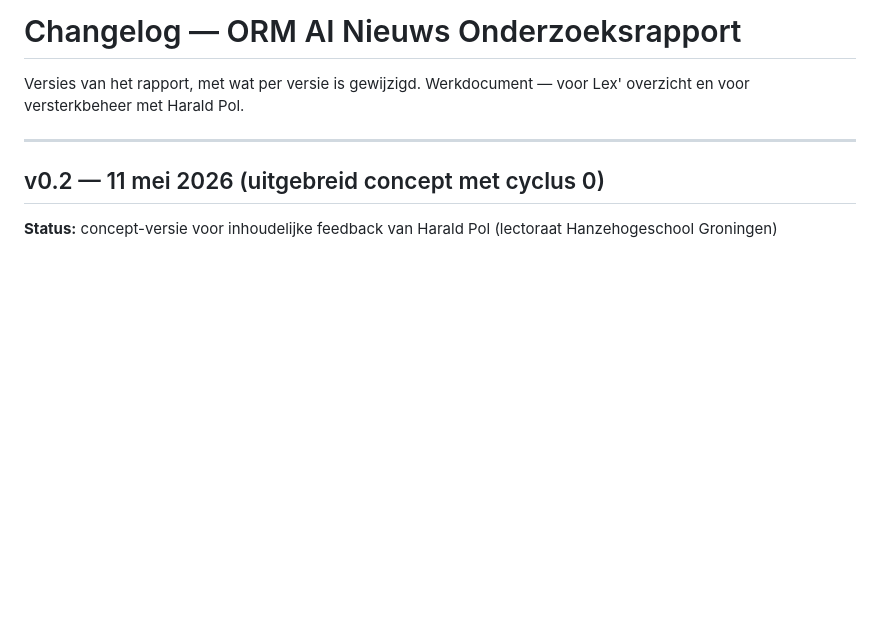
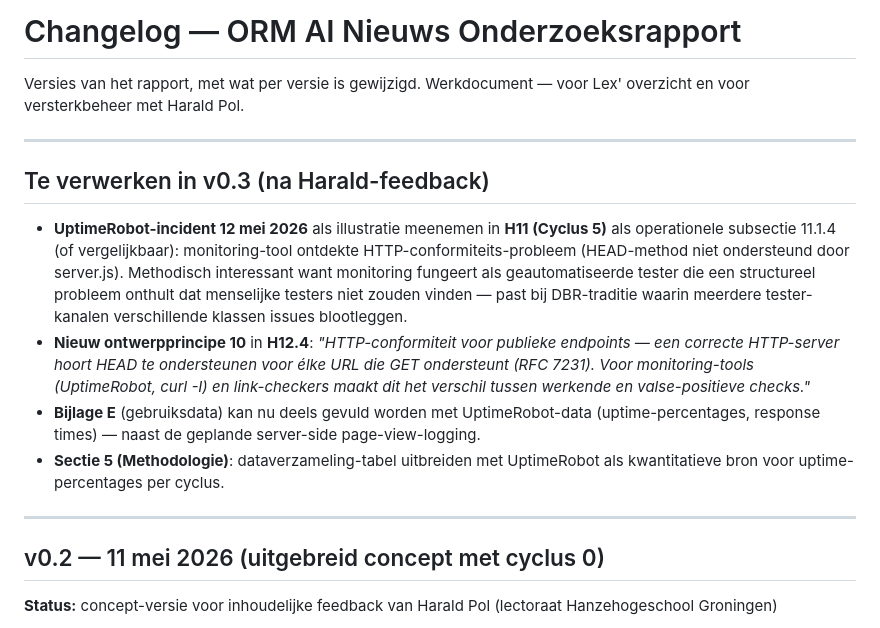
Before and after one commit to lexcoene001-cpu/AI-Nieuws, a Markdown page: docs/onderzoek/CHANGELOG.md, the part around the change. GitHub-like rendering; blank space fills up the shorter version.

```diff
--- a/docs/onderzoek/CHANGELOG.md
+++ b/docs/onderzoek/CHANGELOG.md
@@ -1,6 +1,15 @@
 # Changelog — ORM AI Nieuws Onderzoeksrapport
 
 Versies van het rapport, met wat per versie is gewijzigd. Werkdocument — voor Lex' overzicht en voor versterkbeheer met Harald Pol.
+
+---
+
+## Te verwerken in v0.3 (na Harald-feedback)
+
+- **UptimeRobot-incident 12 mei 2026** als illustratie meenemen in **H11 (Cyclus 5)** als operationele subsectie 11.1.4 (of vergelijkbaar): monitoring-tool ontdekte HTTP-conformiteits-probleem (HEAD-method niet ondersteund door server.js). Methodisch interessant want monitoring fungeert als geautomatiseerde tester die een structureel probleem onthult dat menselijke testers niet zouden vinden — past bij DBR-traditie waarin meerdere tester-kanalen verschillende klassen issues blootleggen.
+- **Nieuw ontwerpprincipe 10** in **H12.4**: *"HTTP-conformiteit voor publieke endpoints — een correcte HTTP-server hoort HEAD te ondersteunen voor élke URL die GET ondersteunt (RFC 7231). Voor monitoring-tools (UptimeRobot, curl -I) en link-checkers maakt dit het verschil tussen werkende en valse-positieve checks."*
+- **Bijlage E** (gebruiksdata) kan nu deels gevuld worden met UptimeRobot-data (uptime-percentages, response times) — naast de geplande server-side page-view-logging.
+- **Sectie 5 (Methodologie)**: dataverzameling-tabel uitbreiden met UptimeRobot als kwantitatieve bron voor uptime-percentages per cyclus.
 
 ---
 
```
Also changed, not shown: docs/projectlog.md (+18 -2 lines).
